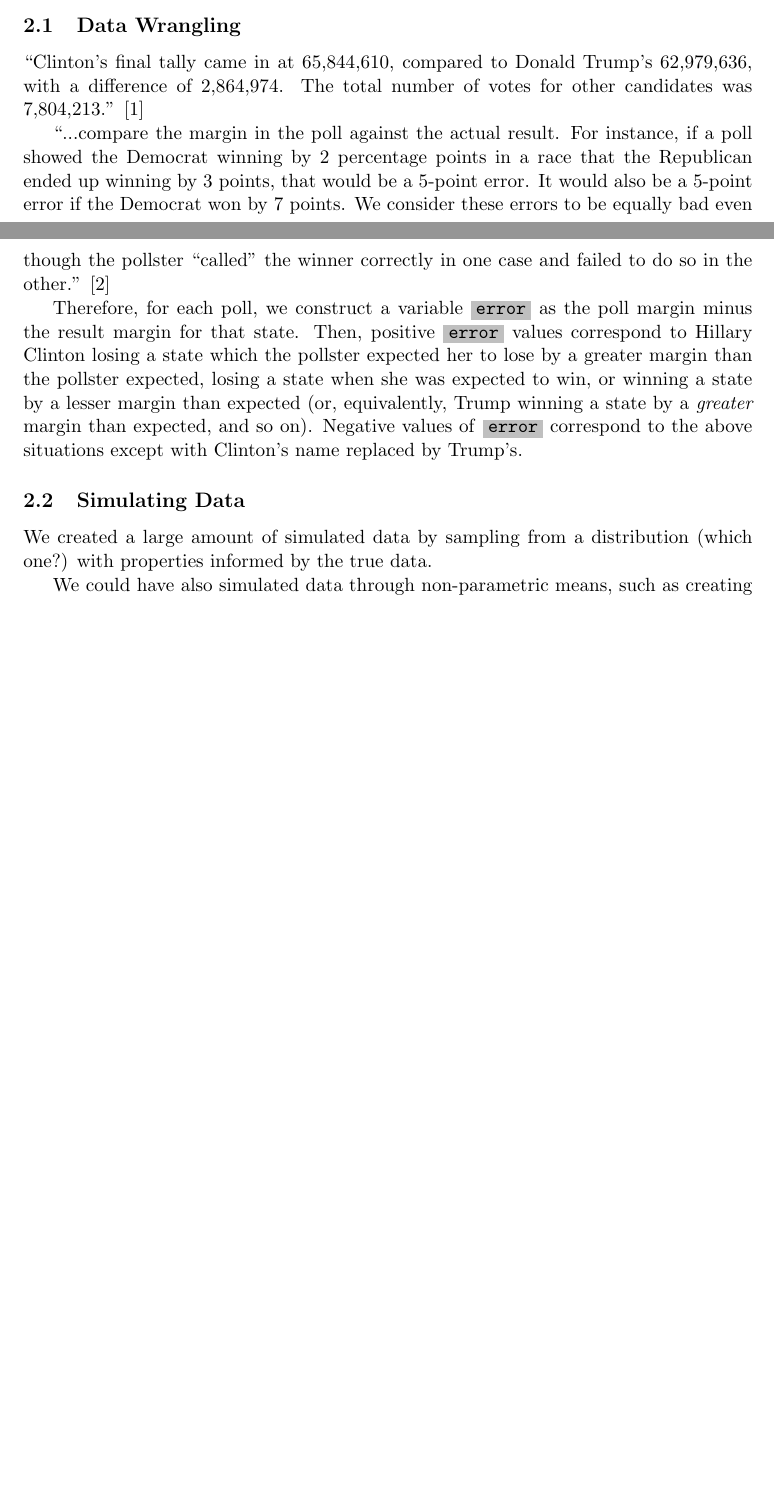
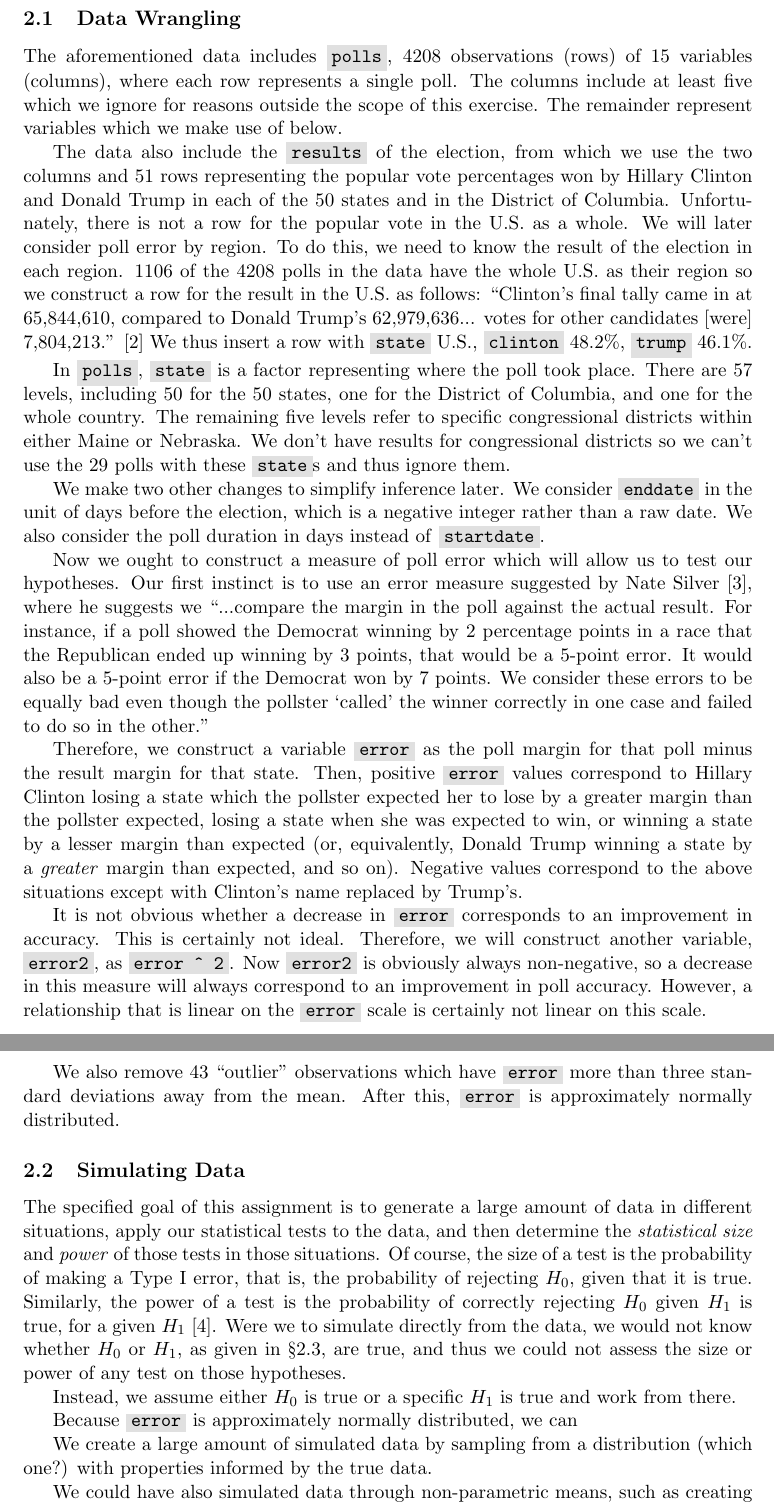
Before and after one commit to robsonedwards/monte-carlo, a LaTeX document (report.tex): two parts of pages 1 and 2 of 3 before the commit and two parts of pages 2 and 3 of 4 after it, joined at a grey line, cut so that both start at the same text, the shorter picture padded with empty space. Compiled offline with pdfLaTeX.

Commit message:
Working on first draft report

```diff
--- a/report.tex
+++ b/report.tex
@@ -18,7 +18,9 @@
 \author{Robson Edwards}
 \date{November 22, 2018}
 
-\newcommand \Rcode[1]{{\texttt{\colorbox{lightgray}{#1}}}}
+\definecolor{codegray}{gray}{0.88}
+\newcommand \Rcode[1]{{\texttt{\colorbox{codegray}{#1}}}}
+%\newcommand \Rcode[1]{{\texttt{{#1}}}}
 
 \begin{document}
 
@@ -51,18 +59,31 @@
 
 \subsection{Data Wrangling}
 
+The aforementioned data includes \Rcode{polls}, 4208 observations (rows) of 15 variables (columns), where each row represents a single poll. The columns include at least five which we ignore for reasons outside the scope of this exercise. The remainder represent variables which we make use of below.
 
+The data also include the \Rcode{results} of the election, from which we use the two columns and 51 rows representing the popular vote percentages won by Hillary Clinton and Donald Trump in each of the 50 states and in the District of Columbia. Unfortunately, there is not a row for the popular vote in the U.S. as a whole. We will later consider poll error by region. To do this, we need to know the result of the election in each region. 1106 of the 4208 polls in the data have the whole U.S. as their region so we construct a row for the result in the U.S. as follows: ``Clinton's final tally came in at 65,844,610, compared to Donald Trump's 62,979,636... votes for other candidates [were] 7,804,213.'' \cite{time} We thus insert a row with \Rcode{state} U.S., \Rcode{clinton} 48.2\%, \Rcode{trump} 46.1\%.
 
-``Clinton's final tally came in at 65,844,610, compared to Donald Trump's 62,979,636, with a difference of 2,864,974. The total number of votes for other candidates was 7,804,213.'' \cite{time}
+In \Rcode{polls}, \Rcode{state} is a factor representing where the poll took place. There are 57 levels, including 50 for the 50 states, one for the District of Columbia, and one for the whole country. The remaining five levels refer to specific congressional districts within either Maine or Nebraska. We don't have results for congressional districts so we can't use the 29 polls with these \Rcode{state}s and thus ignore them.
 
-``...compare the margin in the poll against the actual result. For instance, if a poll showed the Democrat winning by 2 percentage points in a race that the Republican ended up winning by 3 points, that would be a 5-point error. It would also be a 5-point error if the Democrat won by 7 points. We consider these errors to be equally bad even though the pollster ``called'' the winner correctly in one case and failed to do so in the other.''
-\cite{silver}
+We make two other changes to simplify inference later. We consider \Rcode{enddate} in the unit of days before the election, which is a negative integer rather than a raw date. We also consider the poll duration in days instead of \Rcode{startdate}.
 
-Therefore, for each poll, we construct a variable \Rcode{error} as the poll margin minus the result margin for that state. Then, positive \Rcode{error} values correspond to Hillary Clinton losing a state which the pollster expected her to lose by a greater margin than the pollster expected, losing a state when she was expected to win, or winning a state by a lesser margin than expected (or, equivalently, Trump winning a state by a \emph{greater} margin than expected, and so on). Negative values of \Rcode{error} correspond to the above situations except with Clinton's name replaced by Trump's.
+Now we ought to construct a measure of poll error which will allow us to test our hypotheses. Our first instinct is to use an error measure suggested by Nate Silver \cite{silver}, where he suggests we ``...compare the margin in the poll against the actual result. For instance, if a poll showed the Democrat winning by 2 percentage points in a race that the Republican ended up winning by 3 points, that would be a 5-point error. It would also be a 5-point error if the Democrat won by 7 points. We consider these errors to be equally bad even though the pollster `called' the winner correctly in one case and failed to do so in the other.''
+
+Therefore, we construct a variable \Rcode{error} as the poll margin for that poll minus the result margin for that state. Then, positive \Rcode{error} values correspond to Hillary Clinton losing a state which the pollster expected her to lose by a greater margin than the pollster expected, losing a state when she was expected to win, or winning a state by a lesser margin than expected (or, equivalently, Donald Trump winning a state by a \emph{greater} margin than expected, and so on). Negative values correspond to the above situations except with Clinton's name replaced by Trump's.
+
+It is not obvious whether a decrease in \Rcode{error} corresponds to an improvement in accuracy. This is certainly not ideal. Therefore, we will construct another variable, \Rcode{error2}, as \Rcode{error \^{} 2}. Now \Rcode{error2} is obviously always non-negative, so a decrease in this measure will always correspond to an improvement in poll accuracy. However, a relationship that is linear on the \Rcode{error} scale is certainly not linear on this scale.
+
+We also remove 43 ``outlier'' observations which have \Rcode{error} more than three standard deviations away from the mean. After this, \Rcode{error} is approximately normally distributed.
 
 \subsection{Simulating Data}
 
-We created a large amount of simulated data by sampling from a distribution (which one?) with properties informed by the true data.
+The specified goal of this assignment is to generate a large amount of data in different situations, apply our statistical tests to the data, and then determine the \emph{statistical size} and \emph{power} of those tests in those situations. Of course, the size of a test is the probability of making a Type I error, that is, the probability of rejecting $H_0$, given that it is true. Similarly, the power of a test is the probability of correctly rejecting $H_0$ given $H_1$ is true, for a given $H_1$ \cite{spec}. Were we to simulate directly from the data, we would not know whether $H_0$ or $H_1$, as given in \S\ref{subsec:testing}, are true, and thus we could not assess the size or power of any test on those hypotheses.
+
+Instead, we assume either $H_0$ is true or a specific $H_1$ is true and work from there.
+
+Because \Rcode{error} is approximately normally distributed, we can
+
+We create a large amount of simulated data by sampling from a distribution (which one?) with properties informed by the true data.
 
 We could have also simulated data through non-parametric means, such as creating an empirical distribution function from the true data and then sampling from its inverse via a standard uniform distribution. (right?) However, our data contains a number of different potential input variables, under different ``situations'' as described earlier, each having different levels of covariance. This non-parametric method quickly becomes very complex to design and implement, and it's not obvious that it would yield significantly better results than the parametric simulation method. (right? some sort of ks.test to make sure true data is roughly bi/multi-nomial or whatever we end up sampling from?) Also the spec said not to
 
@@ -70,5 +92,7 @@
 
 Correlation tests.
+
+
 
 %Describe what you did, in enough detail that someone else could reproduce it. In academic papers this is sometimes not possible due to space constraints, so full details are relegated to an appendix; sometimes the computer code and input data are archived in an appendix (especially online appendices). For the reports in MT4613 you should be able to explain what you did concisely without the need for appendices. If the methods section is quite long, you may need subheadings to divide it into manageable parts. Don’t be afraid of using formulae here to explain your methods, but make sure you define all the symbols used. It may also be helpful to use a figure, for example to show a map of the study area, or a diagram explaining how various analyses fit together. Such figures will likely not be required in MT4613.
 
```
Also changed, not shown: report.tex (32 more changed lines).
